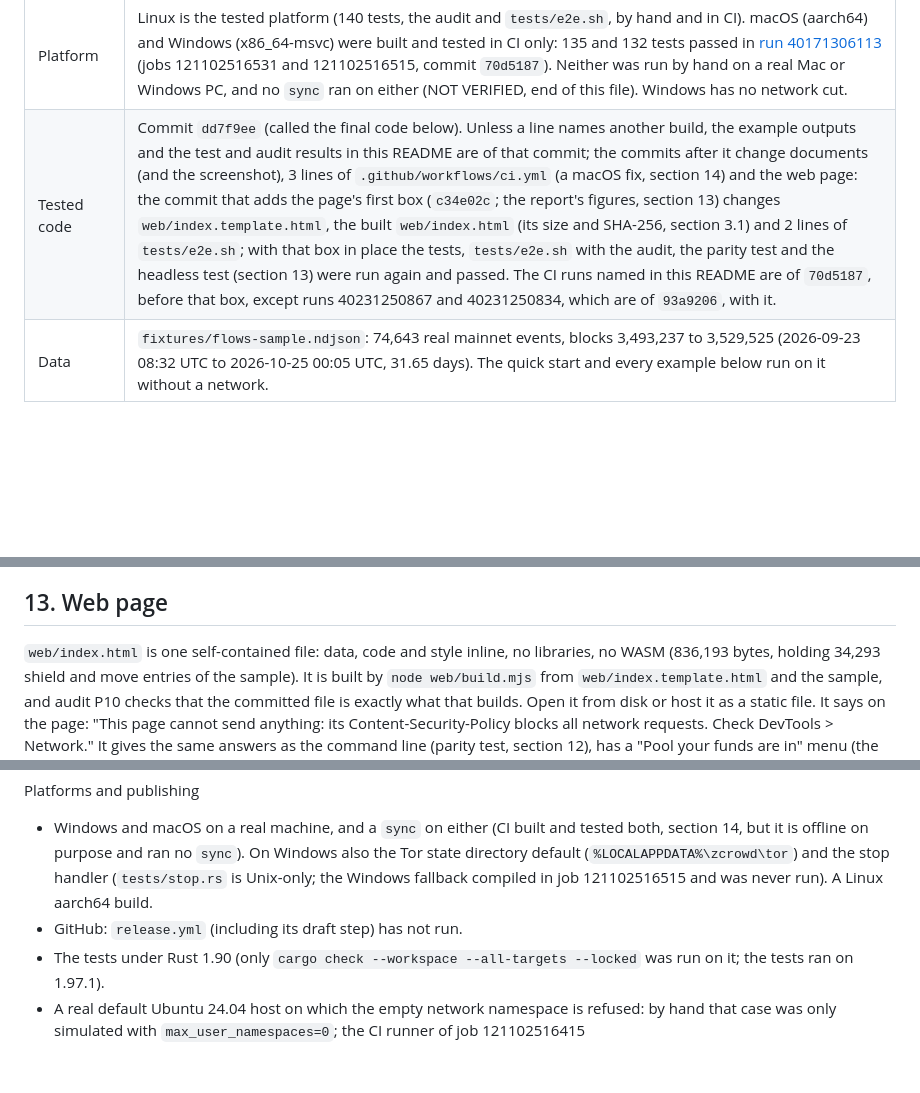
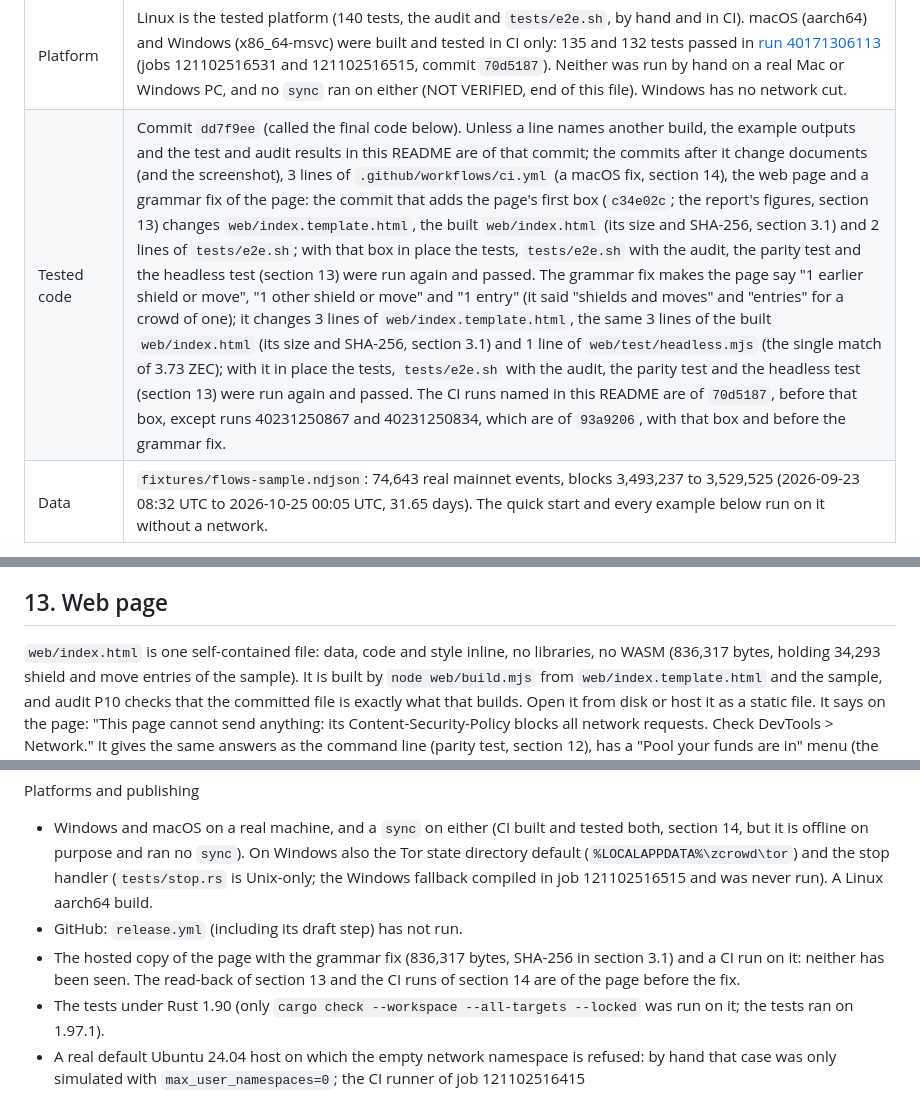
Before and after one commit to Kylne700/zcrowd, a Markdown page: README.md, 3 parts joined by grey strips. Drawn GitHub-style; blank space fills up the shorter version.

```diff
--- a/README.md
+++ b/README.md
@@ -21,7 +21,7 @@ web page. It computes only what any chain observer can already compute, for your
 | Rust | 1.90 or newer (`rust-version` in `Cargo.toml`; `cargo +1.90.0 check --workspace --all-targets --locked` passes). The tests and the audit ran on 1.97.1, the version CI pins (the repository has no `rust-toolchain` file, so your own toolchain is used); the tests under 1.90 are NOT VERIFIED. A C compiler is needed (SQLite is bundled). |
 | First build | 76 s for `cargo build --release --locked` from an empty target directory (2026-10-25, on a Linux desktop, crates already downloaded; a second run the same day, with other jobs using the machine (load average 4 before it started), took 101 s; a first build elsewhere also downloads the crates). |
 | Platform | Linux is the tested platform (140 tests, the audit and `tests/e2e.sh`, by hand and in CI). macOS (aarch64) and Windows (x86_64-msvc) were built and tested in CI only: 135 and 132 tests passed in [run 40171306113](https://github.com/Kylne700/zcrowd/actions/runs/40171306113) (jobs 121102516531 and 121102516515, commit `70d5187`). Neither was run by hand on a real Mac or Windows PC, and no `sync` ran on either (NOT VERIFIED, end of this file). Windows has no network cut. |
-| Tested code | Commit `dd7f9ee` (called the final code below). Unless a line names another build, the example outputs and the test and audit results in this README are of that commit; the commits after it change documents (and the screenshot), 3 lines of `.github/workflows/ci.yml` (a macOS fix, section 14) and the web page: the commit that adds the page's first box (`c34e02c`; the report's figures, section 13) changes `web/index.template.html`, the built `web/index.html` (its size and SHA-256, section 3.1) and 2 lines of `tests/e2e.sh`; with that box in place the tests, `tests/e2e.sh` with the audit, the parity test and the headless test (section 13) were run again and passed. The CI runs named in this README are of `70d5187`, before that box, except runs 40231250867 and 40231250834, which are of `93a9206`, with it. |
+| Tested code | Commit `dd7f9ee` (called the final code below). Unless a line names another build, the example outputs and the test and audit results in this README are of that commit; the commits after it change documents (and the screenshot), 3 lines of `.github/workflows/ci.yml` (a macOS fix, section 14), the web page and a grammar fix of the page: the commit that adds the page's first box (`c34e02c`; the report's figures, section 13) changes `web/index.template.html`, the built `web/index.html` (its size and SHA-256, section 3.1) and 2 lines of `tests/e2e.sh`; with that box in place the tests, `tests/e2e.sh` with the audit, the parity test and the headless test (section 13) were run again and passed. The grammar fix makes the page say "1 earlier shield or move", "1 other shield or move" and "1 entry" (it said "shields and moves" and "entries" for a crowd of one); it changes 3 lines of `web/index.template.html`, the same 3 lines of the built `web/index.html` (its size and SHA-256, section 3.1) and 1 line of `web/test/headless.mjs` (the single match of 3.73 ZEC); with it in place the tests, `tests/e2e.sh` with the audit, the parity test and the headless test (section 13) were run again and passed. The CI runs named in this README are of `70d5187`, before that box, except runs 40231250867 and 40231250834, which are of `93a9206`, with that box and before the grammar fix. |
 | Data | `fixtures/flows-sample.ndjson`: 74,643 real mainnet events, blocks 3,493,237 to 3,529,525 (2026-09-23 08:32 UTC to 2026-10-25 00:05 UTC, 31.65 days). The quick start and every example below run on it without a network. |
 
 **What to run, per judging criterion.** The middle column is a command to run or a file to open; the right column is what it does not cover. No score is claimed. The `zcrowd` commands assume the build and the `PATH` of section 2. The full lists are section 11 and [NOT VERIFIED](#not-verified).
@@ -1010,7 +1010,7 @@ LIVE=1 bash tests/audit.sh      # also the live Tor leak check (real network, a
 
 ## 13. Web page
 
-`web/index.html` is one self-contained file: data, code and style inline, no libraries, no WASM (836,193 bytes, holding 34,293
+`web/index.html` is one self-contained file: data, code and style inline, no libraries, no WASM (836,317 bytes, holding 34,293
 shield and move entries of the sample). It is built by `node web/build.mjs` from `web/index.template.html` and the sample,
 and audit P10 checks that the committed file is exactly what that builds. Open it from disk or host it as a static file.
 It says on the page: "This page cannot send anything: its Content-Security-Policy blocks all network requests. Check
@@ -1097,6 +1100,8 @@ Platforms and publishing
   handler (`tests/stop.rs` is Unix-only; the Windows fallback compiled in job 121102516515 and was never run). A Linux
   aarch64 build.
 - GitHub: `release.yml` (including its draft step) has not run.
+- The hosted copy of the page with the grammar fix (836,317 bytes, SHA-256 in section 3.1) and a CI run on it: neither has
+  been seen. The read-back of section 13 and the CI runs of section 14 are of the page before the fix.
 - The tests under Rust 1.90 (only `cargo check --workspace --all-targets --locked` was run on it; the tests ran on 1.97.1).
 - A real default Ubuntu 24.04 host on which the empty network namespace is refused: by hand that case was only simulated
   with `max_user_namespaces=0`; the CI runner of job 121102516415 (`apparmor_restrict_unprivileged_userns=1`) still gave
```
Also changed, not shown: other parts of README.md (+10 -7 lines), NOTES.md (+1 -1 lines), docs/PRIVACY.md (+1 -1 lines), docs/screenshot.png, 3 other files.
